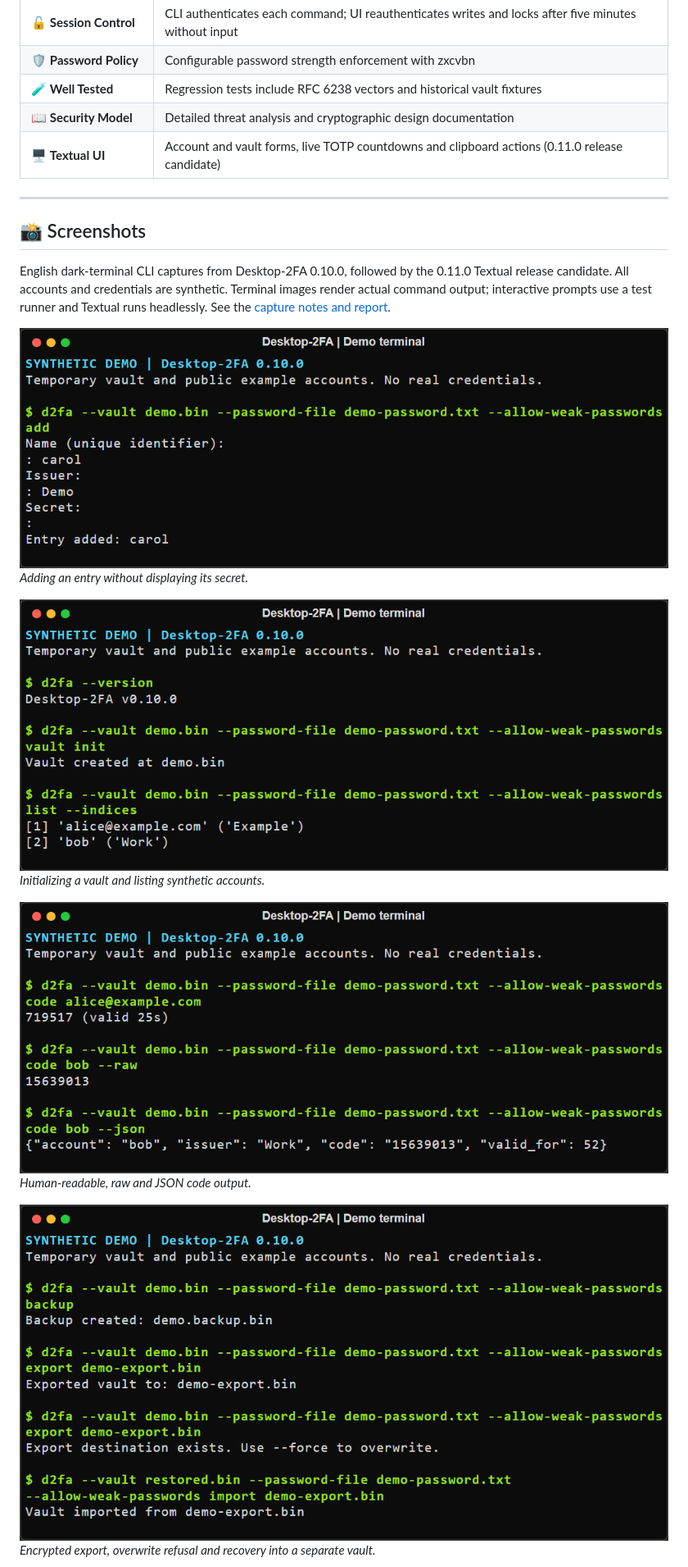
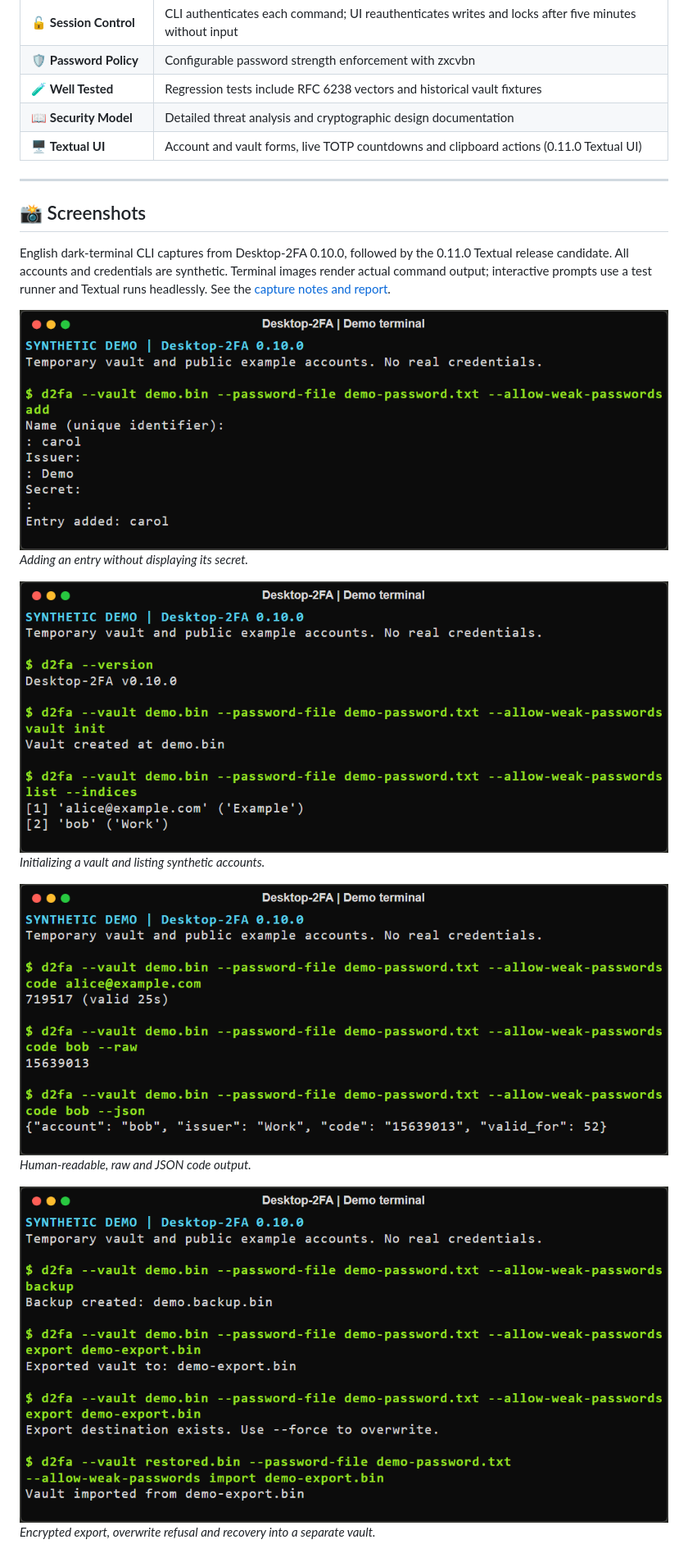
Before and after one commit to wrogistefan/desktop-2fa, a Markdown page: README.md, the part around one of its changes. Shown at 82% size. GitHub-like rendering.

Commit message:
Point published README at finalized 0.11.0 documentation

```diff
--- a/README.md
+++ b/README.md
@@ -24,7 +24,7 @@ A secure, offline two-factor authentication (2FA) manager for desktop environmen
 | 🛡️ **Password Policy** | Configurable password strength enforcement with zxcvbn |
 | 🧪 **Well Tested** | Regression tests include RFC 6238 vectors and historical vault fixtures |
 | 📖 **Security Model** | Detailed threat analysis and cryptographic design documentation |
-| 🖥️ **Textual UI** | Account and vault forms, live TOTP countdowns and clipboard actions (0.11.0 release candidate) |
+| 🖥️ **Textual UI** | Account and vault forms, live TOTP countdowns and clipboard actions (0.11.0 Textual UI) |
 
 ---
 
@@ -38,13 +38,13 @@ See the [capture notes and report](https://github.com/wrogistefan/desktop-2fa/bl
 
-![Add entry with hidden secret](https://raw.githubusercontent.com/wrogistefan/desktop-2fa/73765183e4cb1cc939bdd0070b5acc78fea37045/assets/screenshots/release-0.10.0/interactive.png)
+![Add entry with hidden secret](https://raw.githubusercontent.com/wrogistefan/desktop-2fa/1fff643ce491f00c1a13cd620780942b278194d5/assets/screenshots/release-0.10.0/interactive.png)
 *Adding an entry without displaying its secret.*
 
-![Accounts and indices](https://raw.githubusercontent.com/wrogistefan/desktop-2fa/73765183e4cb1cc939bdd0070b5acc78fea37045/assets/screenshots/release-0.10.0/accounts.png)
+![Accounts and indices](https://raw.githubusercontent.com/wrogistefan/desktop-2fa/1fff643ce491f00c1a13cd620780942b278194d5/assets/screenshots/release-0.10.0/accounts.png)
 *Initializing a vault and listing synthetic accounts.*
 
-![Code output modes](https://raw.githubusercontent.com/wrogistefan/desktop-2fa/73765183e4cb1cc939bdd0070b5acc78fea37045/assets/screenshots/release-0.10.0/codes.png)
+![Code output modes](https://raw.githubusercontent.com/wrogistefan/desktop-2fa/1fff643ce491f00c1a13cd620780942b278194d5/assets/screenshots/release-0.10.0/codes.png)
 *Human-readable, raw and JSON code output.*
 
-![Encrypted backup and recovery](https://raw.githubusercontent.com/wrogistefan/desktop-2fa/73765183e4cb1cc939bdd0070b5acc78fea37045/assets/screenshots/release-0.10.0/recovery.png)
+![Encrypted backup and recovery](https://raw.githubusercontent.com/wrogistefan/desktop-2fa/1fff643ce491f00c1a13cd620780942b278194d5/assets/screenshots/release-0.10.0/recovery.png)
 *Encrypted export, overwrite refusal and recovery into a separate vault.*
 
```
Also changed, not shown: other parts of README.md (+22 -23 lines).
